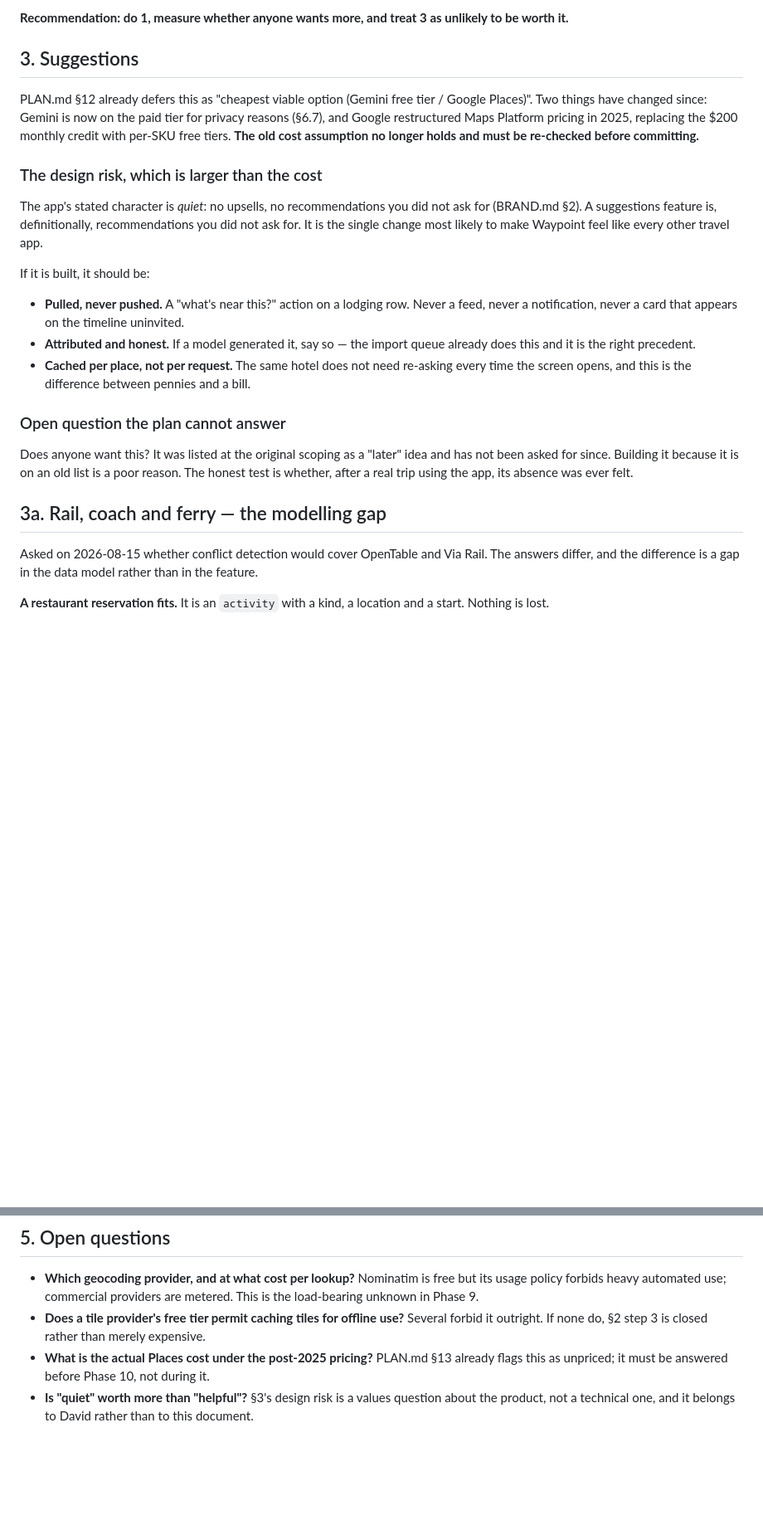
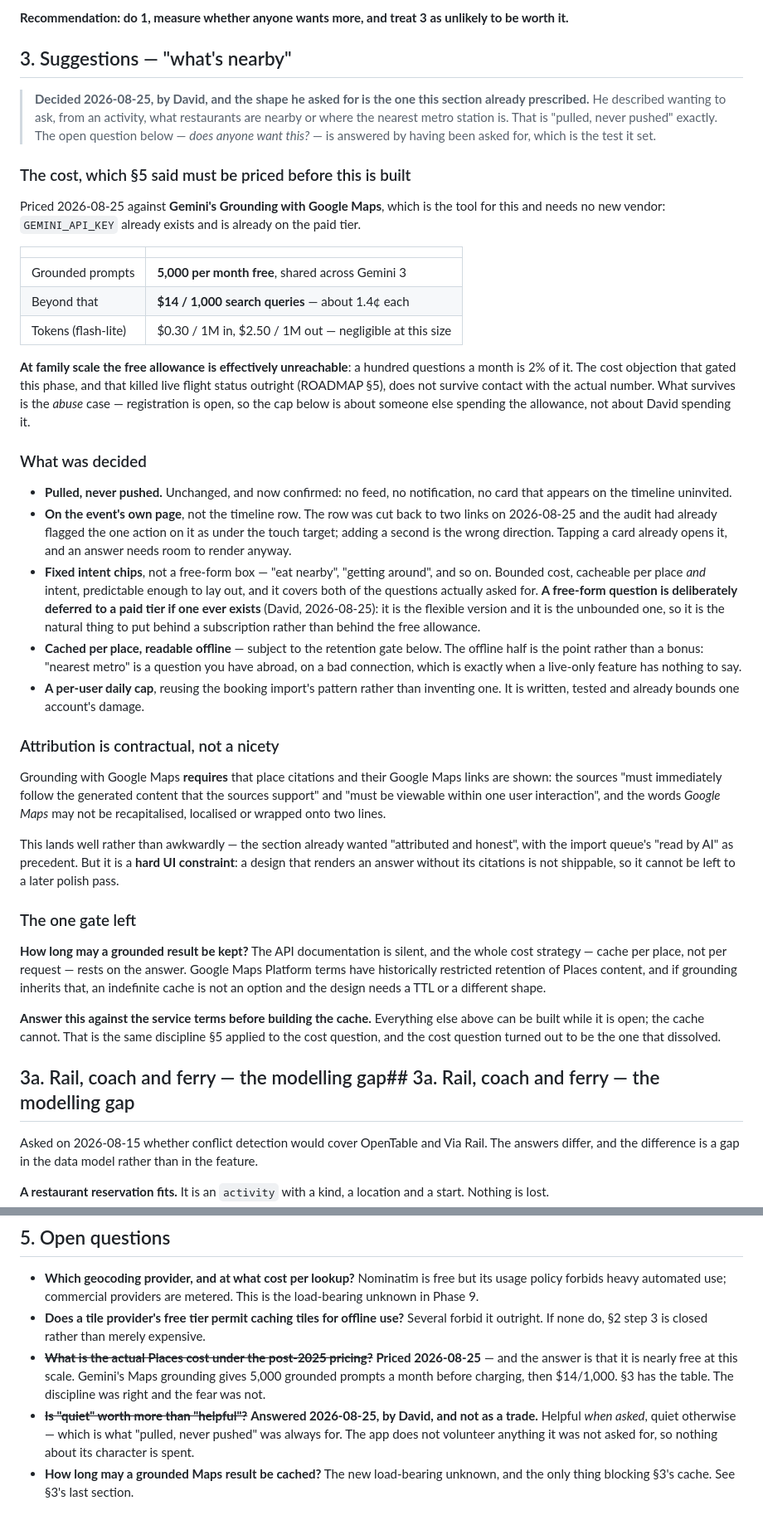
Before and after one commit to MisterShack/travel-app, a Markdown page: PLAN-V3.md, 2 parts joined by grey strips. Shown at 83% size. Drawn GitHub-style; blank space fills up the shorter version.

Commit message:
Decide Phase 10, and price the thing that was gating it
Asked for directly: from an activity, what restaurants are nearby, where is the
nearest metro. That is "pulled, never pushed" — the shape PLAN-V3 §3 already
prescribed — and it answers the test §3 set for itself, which was whether the
absence was ever felt rather than whether the idea was on a list.

The cost question §5 said must be answered *before* this phase, not during it,
now has a number, and the number dissolves it. Gemini's Grounding with Google
Maps gives 5,000 grounded prompts a month free and charges $14/1,000 after —
about 1.4¢ a question. A hundred questions a month is 2% of the free
allowance. No new vendor either: GEMINI_API_KEY exists and is already on the
paid tier for privacy reasons.

What survives is not David's spend but someone else's: registration is open, so
the per-user daily cap matters for the same reason it does on booking import,
and it is reused rather than reinvented.

Decisions recorded: the action lives on the event's own page rather than the
timeline row — the row was cut to two links today and the audit had already
flagged the one action on it as under the touch target. Fixed intent chips
rather than a free-form box, with free-form deliberately deferred to a paid tier
if one ever exists, since it is both the flexible version and the unbounded one.
Cached per place and readable offline, because "nearest metro" is a question you
have abroad on a bad connection, which is when a live-only feature has nothing
to say.

Two things found while pricing it:

- Maps attribution is contractual. Citations and their Google Maps links must
  immediately follow the content they support and be reachable in one
  interaction, and the words "Google Maps" may not be recapitalised, localised
  or wrapped. It aligns with §3's own "attributed and honest" principle, but it
  is a hard UI constraint rather than a later polish pass.
- Retention is undocumented, and it is the one gate left. The whole cost
  strategy is "cache per place, not per request", and Maps Platform terms have
  historically restricted keeping Places content. Everything else can be built
  while that is open; the cache cannot.

Co-Authored-By: Claude Opus 5 <noreply@anthropic.com>

```diff
--- a/PLAN-V3.md
+++ b/PLAN-V3.md
@@ -58,35 +58,73 @@ their transport preferences, offline maps if they have downloaded them, and live
 
 **Recommendation: do 1, measure whether anyone wants more, and treat 3 as unlikely to be worth it.**
 
-## 3. Suggestions
+## 3. Suggestions — "what's nearby"
 
-PLAN.md §12 already defers this as "cheapest viable option (Gemini free tier / Google Places)".
-Two things have changed since: Gemini is now on the paid tier for privacy reasons (§6.7), and
-Google restructured Maps Platform pricing in 2025, replacing the $200 monthly credit with per-SKU
-free tiers. **The old cost assumption no longer holds and must be re-checked before committing.**
+> **Decided 2026-08-25, by David, and the shape he asked for is the one this section already
+> prescribed.** He described wanting to ask, from an activity, what restaurants are nearby or where
+> the nearest metro station is. That is "pulled, never pushed" exactly. The open question below —
+> *does anyone want this?* — is answered by having been asked for, which is the test it set.
 
-### The design risk, which is larger than the cost
+### The cost, which §5 said must be priced before this is built
 
-The app's stated character is *quiet*: no upsells, no recommendations you did not ask for
-(BRAND.md §2). A suggestions feature is, definitionally, recommendations you did not ask for. It is
-the single change most likely to make Waypoint feel like every other travel app.
+Priced 2026-08-25 against **Gemini's Grounding with Google Maps**, which is the tool for this and
+needs no new vendor: `GEMINI_API_KEY` already exists and is already on the paid tier.
 
-If it is built, it should be:
+| | |
+|---|---|
+| Grounded prompts | **5,000 per month free**, shared across Gemini 3 |
+| Beyond that | **$14 / 1,000 search queries** — about 1.4¢ each |
+| Tokens (flash-lite) | $0.30 / 1M in, $2.50 / 1M out — negligible at this size |
 
-- **Pulled, never pushed.** A "what's near this?" action on a lodging row. Never a feed, never a
-  notification, never a card that appears on the timeline uninvited.
-- **Attributed and honest.** If a model generated it, say so — the import queue already does this
-  and it is the right precedent.
-- **Cached per place, not per request.** The same hotel does not need re-asking every time the
-  screen opens, and this is the difference between pennies and a bill.
+**At family scale the free allowance is effectively unreachable**: a hundred questions a month is
+2% of it. The cost objection that gated this phase, and that killed live flight status outright
+(ROADMAP §5), does not survive contact with the actual number. What survives is the *abuse* case —
+registration is open, so the cap below is about someone else spending the allowance, not about
+David spending it.
 
-### Open question the plan cannot answer
+### What was decided
 
-Does anyone want this? It was listed at the original scoping as a "later" idea and has not been
-asked for since. Building it because it is on an old list is a poor reason. The honest test is
-whether, after a real trip using the app, its absence was ever felt.
+- **Pulled, never pushed.** Unchanged, and now confirmed: no feed, no notification, no card that
+  appears on the timeline uninvited.
+- **On the event's own page**, not the timeline row. The row was cut back to two links on
+  2026-08-25 and the audit had already flagged the one action on it as under the touch target;
+  adding a second is the wrong direction. Tapping a card already opens it, and an answer needs room
+  to render anyway.
+- **Fixed intent chips**, not a free-form box — "eat nearby", "getting around", and so on. Bounded
+  cost, cacheable per place *and* intent, predictable enough to lay out, and it covers both of the
+  questions actually asked for. **A free-form question is deliberately deferred to a paid tier if
+  one ever exists** (David, 2026-08-25): it is the flexible version and it is the unbounded one, so
+  it is the natural thing to put behind a subscription rather than behind the free allowance.
+- **Cached per place, readable offline** — subject to the retention gate below. The offline half is
+  the point rather than a bonus: "nearest metro" is a question you have abroad, on a bad
+  connection, which is exactly when a live-only feature has nothing to say.
+- **A per-user daily cap**, reusing the booking import's pattern rather than inventing one. It is
+  written, tested and already bounds one account's damage.
 
-## 3a. Rail, coach and ferry — the modelling gap
+### Attribution is contractual, not a nicety
+
+Grounding with Google Maps **requires** that place citations and their Google Maps links are shown:
+the sources "must immediately follow the generated content that the sources support" and "must be
+viewable within one user interaction", and the words *Google Maps* may not be recapitalised,
+localised or wrapped onto two lines.
+
+This lands well rather than awkwardly — the section already wanted "attributed and honest", with
+the import queue's "read by AI" as precedent. But it is a **hard UI constraint**: a design that
+renders an answer without its citations is not shippable, so it cannot be left to a later polish
+pass.
+
+### The one gate left
+
+**How long may a grounded result be kept?** The API documentation is silent, and the whole cost
+strategy — cache per place, not per request — rests on the answer. Google Maps Platform terms have
+historically restricted retention of Places content, and if grounding inherits that, an indefinite
+cache is not an option and the design needs a TTL or a different shape.
+
+**Answer this against the service terms before building the cache.** Everything else above can be
+built while it is open; the cache cannot. That is the same discipline §5 applied to the cost
+question, and the cost question turned out to be the one that dissolved.
+
+## 3a. Rail, coach and ferry — the modelling gap## 3a. Rail, coach and ferry — the modelling gap
 
 Asked on 2026-08-15 whether conflict detection would cover OpenTable and Via Rail. The answers
 differ, and the difference is a gap in the data model rather than in the feature.
@@ -196,7 +234,13 @@ zone can most likely be derived from the trip or asked for, as lodging already d
   in Phase 9.
 - **Does a tile provider's free tier permit caching tiles for offline use?** Several forbid it
   outright. If none do, §2 step 3 is closed rather than merely expensive.
-- **What is the actual Places cost under the post-2025 pricing?** PLAN.md §13 already flags this as
-  unpriced; it must be answered before Phase 10, not during it.
-- **Is "quiet" worth more than "helpful"?** §3's design risk is a values question about the product,
-  not a technical one, and it belongs to David rather than to this document.
+- ~~**What is the actual Places cost under the post-2025 pricing?**~~ **Priced 2026-08-25** — and
+  the answer is that it is nearly free at this scale. Gemini's Maps grounding gives 5,000 grounded
+  prompts a month before charging, then $14/1,000. §3 has the table. The discipline was right and
+  the fear was not.
+- ~~**Is "quiet" worth more than "helpful"?**~~ **Answered 2026-08-25, by David, and not as a
+  trade.** Helpful *when asked*, quiet otherwise — which is what "pulled, never pushed" was always
+  for. The app does not volunteer anything it was not asked for, so nothing about its character is
+  spent.
+- **How long may a grounded Maps result be cached?** The new load-bearing unknown, and the only
+  thing blocking §3's cache. See §3's last section.
```
